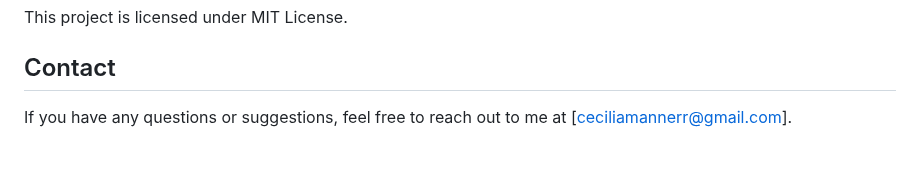
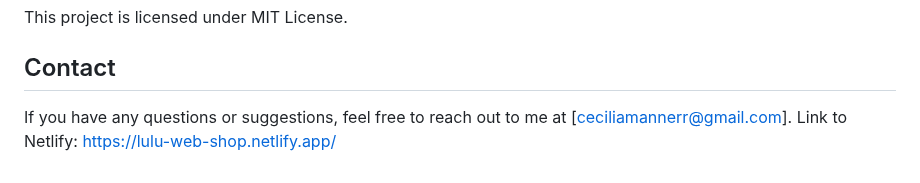
Before and after one commit to ceciliamanner/final_project, a Markdown page: readme.md, the part around the change. Drawn GitHub-style.

```diff
--- a/readme.md
+++ b/readme.md
@@ -72,3 +72,4 @@ This project is licensed under MIT License.
 
 ## Contact
 If you have any questions or suggestions, feel free to reach out to me at [ceciliamannerr@gmail.com].
+Link to Netlify: https://lulu-web-shop.netlify.app/
```
